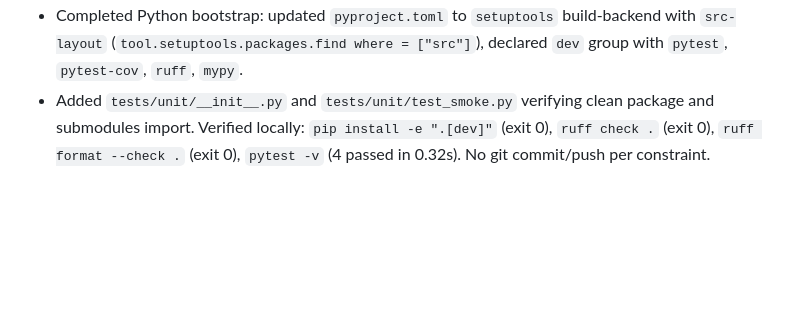
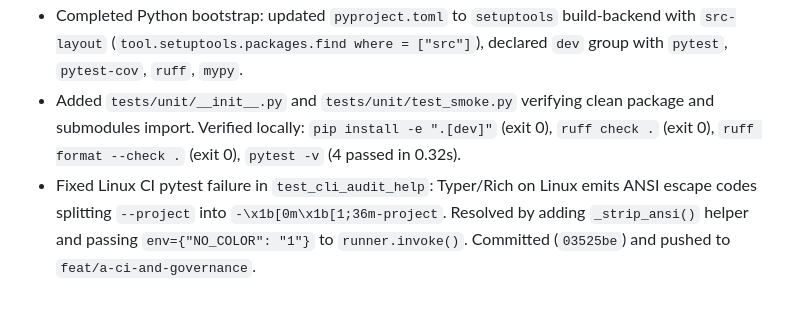
Before and after one commit to daithang59/cis-gke-security-audit, a Markdown page: .agent-memory/logs/2026-10-19.md, the part around the change. Rendered like a GitHub page; blank space fills up the shorter version.

Commit message:
chore(docs): update memory log with test_cli ansi fix

```diff
--- a/.agent-memory/logs/2026-10-19.md
+++ b/.agent-memory/logs/2026-10-19.md
@@ -21,4 +21,5 @@
 - Configured Python 3.12 runner with dependency install from `pyproject.toml`, `ruff check .`, `ruff format --check .`, and `pytest -v` smoke testing.
 - Resolved Ruff CI failures: wrapped long lines in `src/cis_gke_audit/cli.py` to satisfy `E501` (<= 100 chars) and sorted imports in `tests/unit/test_cli.py` to satisfy `I001`. Committed (`cdfc2be`) and pushed to `feat/a-ci-and-governance`.
 - Completed Python bootstrap: updated `pyproject.toml` to `setuptools` build-backend with `src-layout` (`tool.setuptools.packages.find where = ["src"]`), declared `dev` group with `pytest`, `pytest-cov`, `ruff`, `mypy`.
-- Added `tests/unit/__init__.py` and `tests/unit/test_smoke.py` verifying clean package and submodules import. Verified locally: `pip install -e ".[dev]"` (exit 0), `ruff check .` (exit 0), `ruff format --check .` (exit 0), `pytest -v` (4 passed in 0.32s). No git commit/push per constraint.
+- Added `tests/unit/__init__.py` and `tests/unit/test_smoke.py` verifying clean package and submodules import. Verified locally: `pip install -e ".[dev]"` (exit 0), `ruff check .` (exit 0), `ruff format --check .` (exit 0), `pytest -v` (4 passed in 0.32s).
+- Fixed Linux CI pytest failure in `test_cli_audit_help`: Typer/Rich on Linux emits ANSI escape codes splitting `--project` into `-\x1b[0m\x1b[1;36m-project`. Resolved by adding `_strip_ansi()` helper and passing `env={"NO_COLOR": "1"}` to `runner.invoke()`. Committed (`03525be`) and pushed to `feat/a-ci-and-governance`.
```
